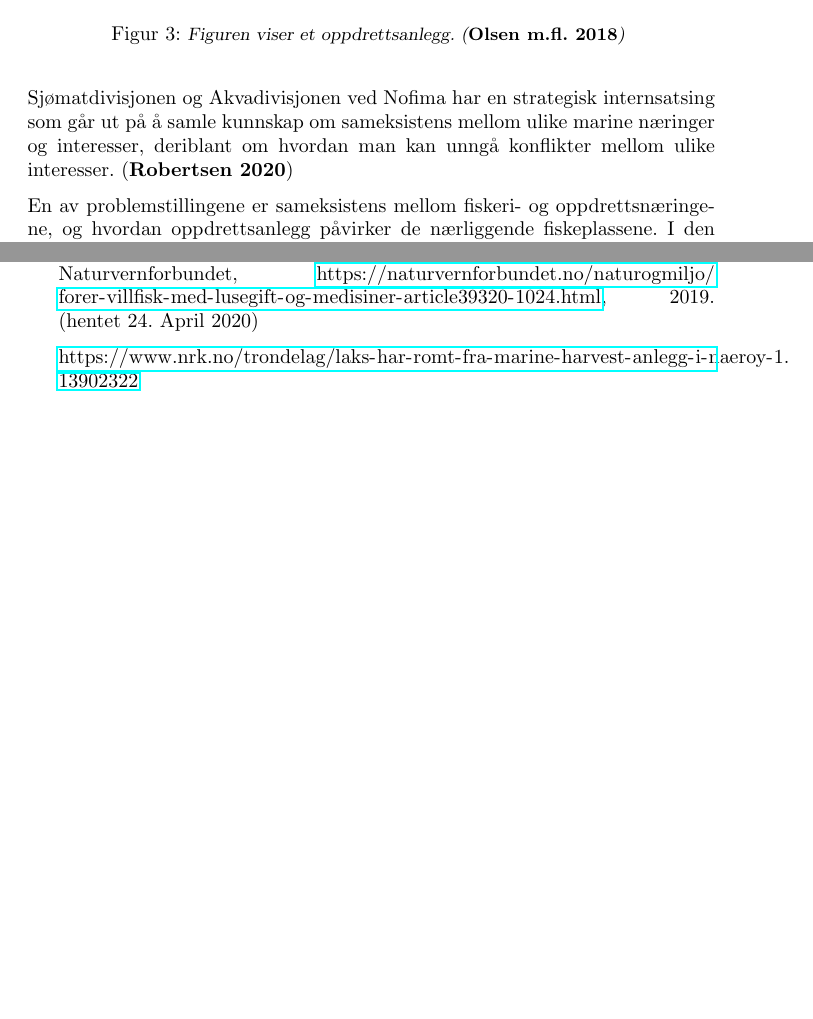
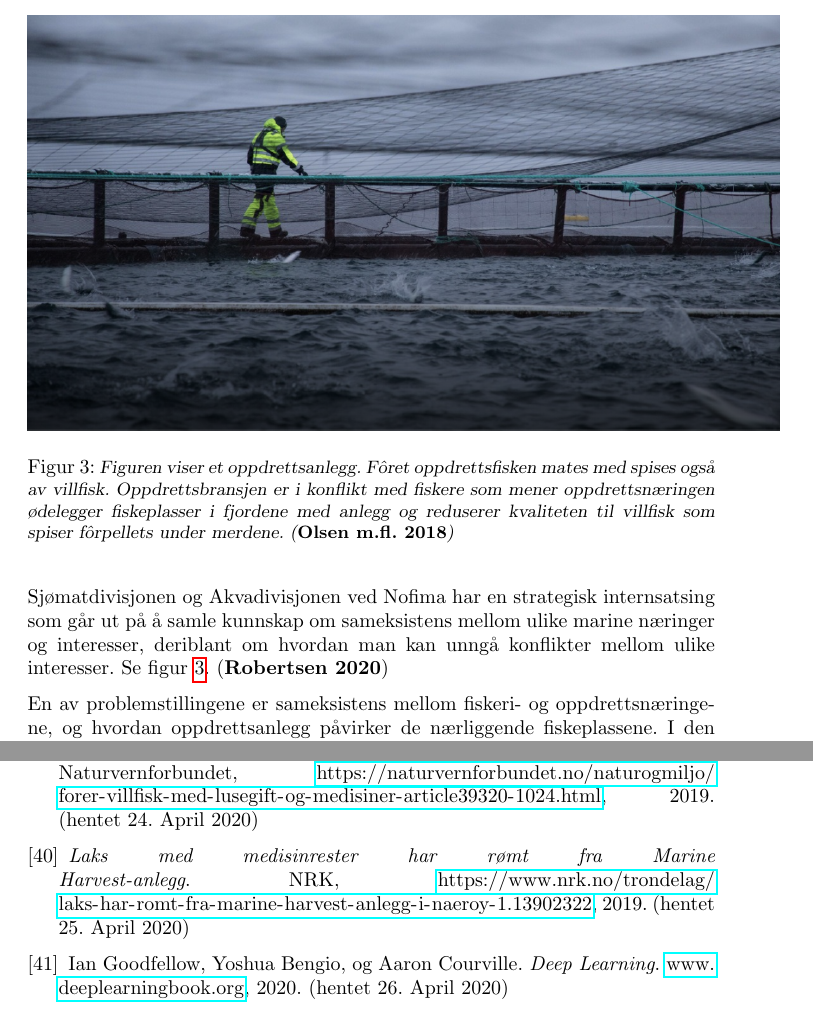
Before and after one commit to alanhaugen/TMAT3004-Bacheloroppgave, a LaTeX document (report/main.tex, which reads report/sections/introduction.tex): two parts of pages 7 and 33 of 33, joined at a grey line, cut at the place of the change, the shorter picture padded with empty space. Compiled offline with pdfLaTeX.

Commit message:
Added caption to figure 3, added a few new paragraphs
Changed name of subsection in introduction.

```diff
--- a/report/main.tex
+++ b/report/main.tex
@@ -228,7 +228,14 @@ Tor Bjarne Christensen.
 \textit{Fôrer villfisk med lusegift og medisiner}.
 Naturvernforbundet, \url{https://naturvernforbundet.no/naturogmiljo/forer-villfisk-med-lusegift-og-medisiner-article39320-1024.html}, 2019. (hentet 24. April 2020)
 
-\url{https://www.nrk.no/trondelag/laks-har-romt-fra-marine-harvest-anlegg-i-naeroy-1.13902322}
+\bibitem{nrk 2018}
+\textit{Laks med medisinrester har rømt fra Marine Harvest-anlegg}.
+NRK, \url{https://www.nrk.no/trondelag/laks-har-romt-fra-marine-harvest-anlegg-i-naeroy-1.13902322}, 2019. (hentet 25. April 2020)
+
+\bibitem{Goodfellow m.fl. 2020}
+Ian Goodfellow, Yoshua Bengio, og Aaron Courville.
+\textit{Deep Learning}.
+\url{www.deeplearningbook.org}, 2020. (hentet 26. April 2020)
 
 \end{thebibliography}
 
--- a/report/sections/introduction.tex
+++ b/report/sections/introduction.tex
@@ -37,7 +37,7 @@ I 2019 kom ``pellets-fisken'' i medienes søkelys igjen, denne gangen var det fi
 \begin{figure}
 \begin{center}
 \includegraphics[scale=0.7]{figures/oppdrett}
-\caption{\small \sl Figuren viser et oppdrettsanlegg. \cite{Olsen m.fl. 2018} \label{fig:anlegg}}
+\caption{\small \sl Figuren viser et oppdrettsanlegg. Fôret oppdrettsfisken mates med spises også av villfisk. Oppdrettsbransjen er i konflikt med fiskere som mener oppdrettsnæringen ødelegger fiskeplasser i fjordene med anlegg og reduserer kvaliteten til villfisk som spiser fôrpellets under merdene. \cite{Olsen m.fl. 2018} \label{fig:anlegg}}
 \end{center}
 \end{figure}
 
@@ -47,7 +47,7 @@ I 2019 kom ``pellets-fisken'' i medienes søkelys igjen, denne gangen var det fi
 
 %Et tips er å begynne å skrive på innledningen tidlig, slik at den kan gi retning for det videre arbeidet ditt. Så går du heller over innledningen igjen på slutten for å skrive den helt ferdig. Da får du en innledning som har god sammenheng med resten av teksten.
 
-Sjømatdivisjonen og Akvadivisjonen ved Nofima har en strategisk internsatsing som går ut på å samle kunnskap om sameksistens mellom ulike marine næringer og interesser, deriblant om hvordan man kan unngå konflikter mellom ulike interesser. \cite{Robertsen 2020}
+Sjømatdivisjonen og Akvadivisjonen ved Nofima har en strategisk internsatsing som går ut på å samle kunnskap om sameksistens mellom ulike marine næringer og interesser, deriblant om hvordan man kan unngå konflikter mellom ulike interesser. Se figur \ref{fig:anlegg}. \cite{Robertsen 2020}
 
 En av problemstillingene er sameksistens mellom fiskeri- og oppdrettsnæringene, og hvordan oppdrettsanlegg påvirker de nærliggende fiskeplassene. I den forbindelse er det interessant å kartlegge omfanget av hvitfisk som beiter på fôr fra oppdrettsanlegg. Dette er en problemstilling som har vært i fokus hos media etter at flere fiskere har fanget fôrsprengt torsk og sei i fjorder hvor det finnes oppdrettsanlegg. Det hevdes at denne fisken er av betydelig dårligere kvalitet og den kan ha fått i seg medisiner gjennom fôret som gjør at den kan være farlig å spise. \cite{Olsen 2019}
 
```
Also changed, not shown: report/main.pdf, report/sections/introduction.tex (7 more changed lines).
